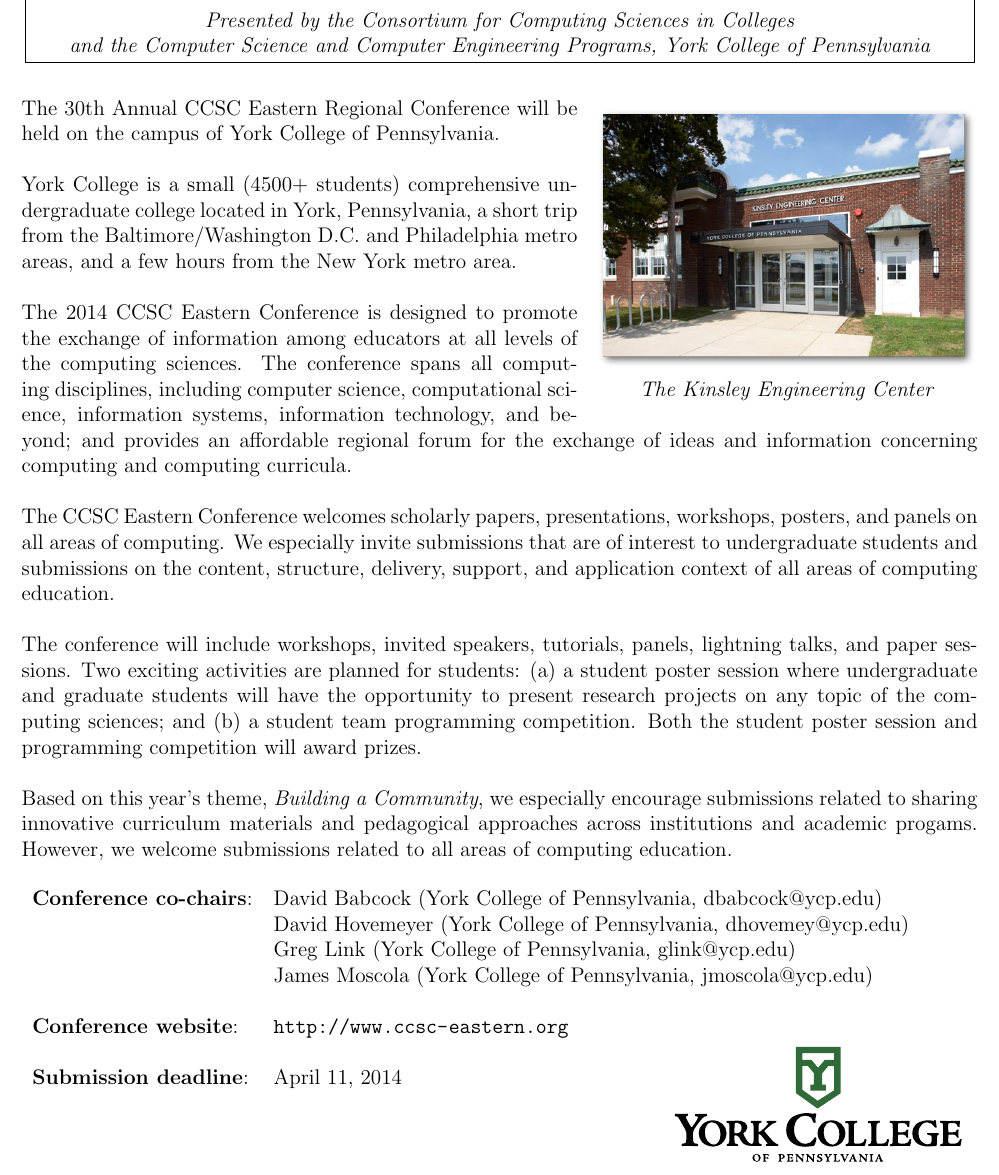
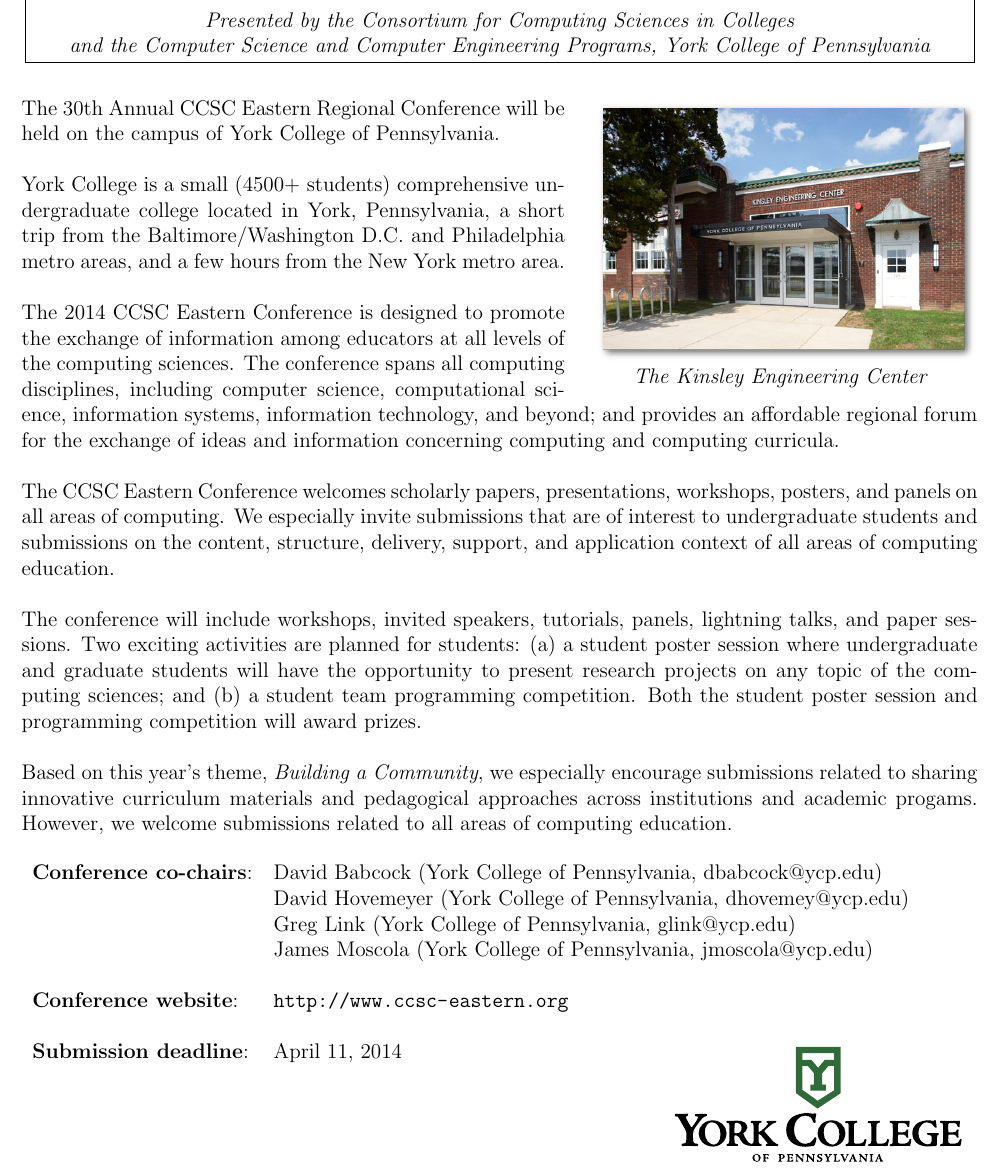
Before and after one commit to daveho/ccsce2014-cfp, a LaTeX document (cfp.tex): part of the page, cut so that both start at the same text. Compiled offline with pdfLaTeX.

Commit message:
more spacing tweaks

```diff
--- a/cfp.tex
+++ b/cfp.tex
@@ -32,9 +32,9 @@
 \end{center}
 
 \vskip -.1in
-\begin{wrapfigure}[11]{r}{3in}
+\begin{wrapfigure}[10]{r}{3.1in}
 %\includegraphics[width=3in]{kec-shadow}
-\vskip 2in
+\vskip 1.9in
 \centerline{\it The Kinsley Engineering Center}
 \end{wrapfigure}
 
@@ -85,7 +85,7 @@
 \end{tikzpicture}
 
 \begin{tikzpicture}[remember picture, overlay]
-  \node [xshift=6.5in,yshift=7.8in]  at (current page.south west)
+  \node [xshift=6.5in,yshift=7.85in]  at (current page.south west)
      {\includegraphics[width=3in]{kec-shadow}};
 \end{tikzpicture}
 
```
